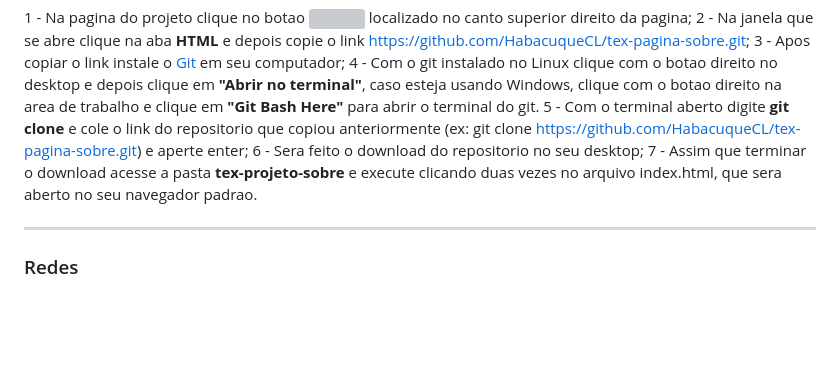
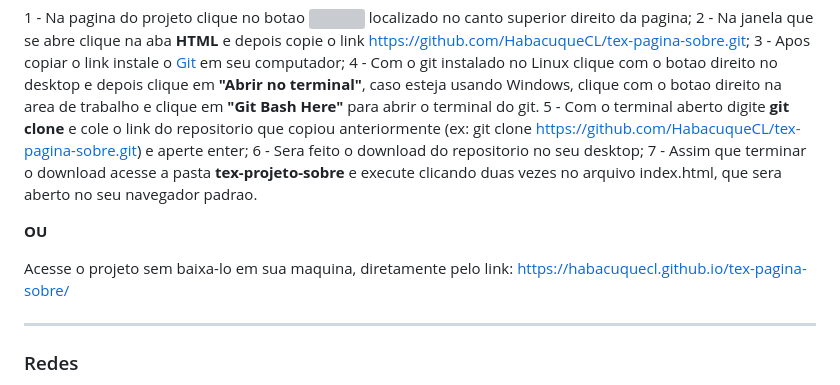
Before and after one commit to HabacuqueCL/tex-pagina-sobre, a Markdown page: README.md, the part around the change. GitHub-like rendering; blank space fills up the shorter version; grey boxes are pictures that could not be loaded.

```diff
--- a/README.md
+++ b/README.md
@@ -51,6 +51,10 @@
  6 - Sera feito o download do repositorio no seu desktop; </br>
  7 - Assim que terminar o download acesse a pasta <strong>tex-projeto-sobre</strong> e execute clicando duas vezes no arquivo index.html, que sera aberto no seu navegador padrao.
 
+ <strong>OU</strong>
+
+ Acesse o projeto sem baixa-lo em sua maquina, diretamente pelo link: https://habacuquecl.github.io/tex-pagina-sobre/
+
  ---
 
 ### Redes
```
